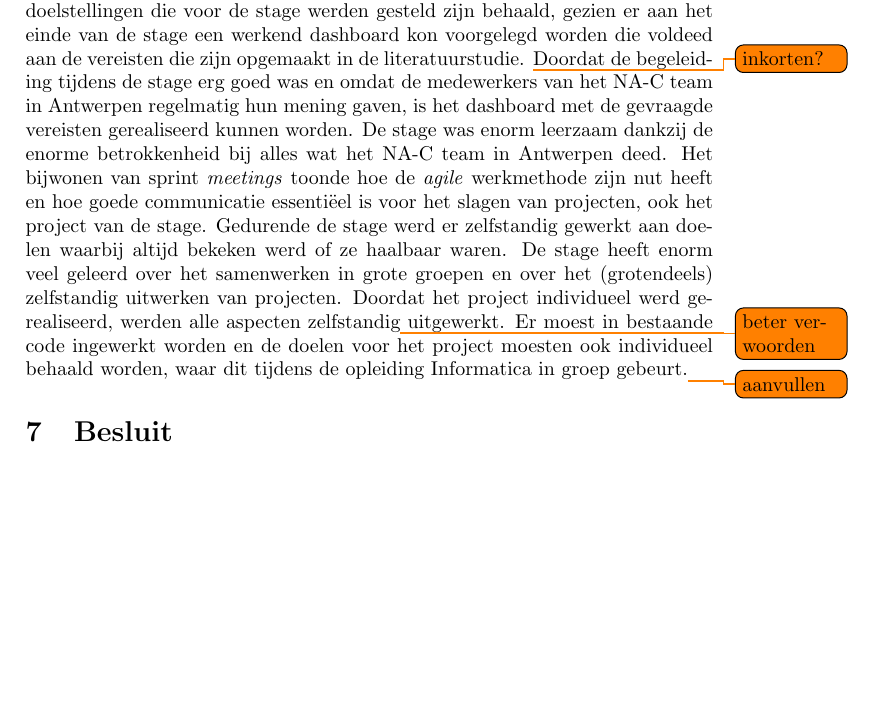
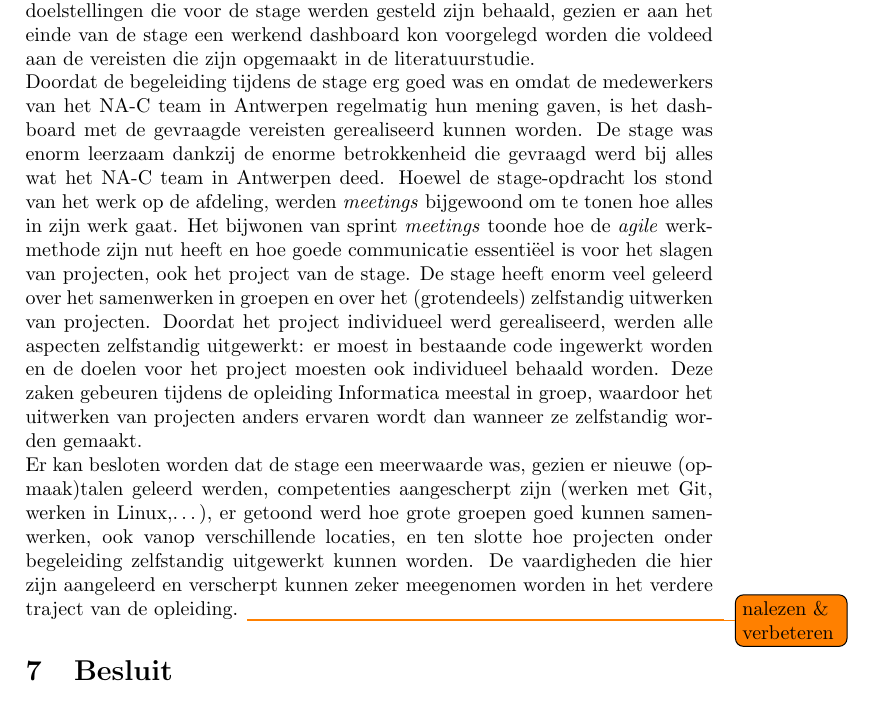
Before and after one commit to HelenaCat/Stageverslag, a LaTeX document (Stageverslag Helena Brekalo.tex): part of page 18 of 27 before the commit and part of page 18 of 28 after it, cut so that both start at the same text, the shorter picture padded with empty space. Compiled offline with pdfLaTeX.

Commit message:
Conclusies aangevuld en verbeterd
Moet nog nagelezen worden.

```diff
--- a/Stageverslag Helena Brekalo.tex
+++ b/Stageverslag Helena Brekalo.tex
@@ -334,11 +334,12 @@ Ondanks het te laat beginnen gebruiken van versiecontrole, zijn mijn competentie
 
 \section{Conclusies}
 \label{conclusies}
-Het doel van de stage was om Jenkins-\textit{awareness} te cre\"eren door het maken van een dashboard waarop het overzicht van de \textit{build} statussen duidelijk te zien zijn. De eerste taak bestond uit het maken van een literatuurstudie om een idee te vormen van hoe een goed dashboard eruit moet zien. Ook werd er gekeken welke \textit{frameworks} er aanwezig zijn om dashboards te ontwikkelen. De literatuurstudie heeft ervoor gezorgd dat er duidelijke doelstellingen voor de layout van het dashboard voor ogen gesteld konden worden, waarbij de voorstellen die uit de enqu\^ete kwamen hielpen om extra zaken toe te voegen die belangrijk waren voor het team. Vervolgens is het dashboard ontwikkeld en zijn er extra elementen toegevoegd of veranderd na het uitvoeren van een tweede enqu\^ete. De doelstellingen die voor de stage werden gesteld zijn behaald, gezien er aan het einde van de stage een werkend dashboard kon voorgelegd worden die voldeed aan de vereisten die zijn opgemaakt in de literatuurstudie. \todo{inkorten?}
+Het doel van de stage was om Jenkins-\textit{awareness} te cre\"eren door het maken van een dashboard waarop het overzicht van de \textit{build} statussen duidelijk te zien zijn. De eerste taak bestond uit het maken van een literatuurstudie om een idee te vormen van hoe een goed dashboard eruit moet zien. Ook werd er gekeken welke \textit{frameworks} er aanwezig zijn om dashboards te ontwikkelen. De literatuurstudie heeft ervoor gezorgd dat er duidelijke doelstellingen voor de layout van het dashboard voor ogen gesteld konden worden, waarbij de voorstellen die uit de enqu\^ete kwamen hielpen om extra zaken toe te voegen die belangrijk waren voor het team. Vervolgens is het dashboard ontwikkeld en zijn er extra elementen toegevoegd of veranderd na het uitvoeren van een tweede enqu\^ete. De doelstellingen die voor de stage werden gesteld zijn behaald, gezien er aan het einde van de stage een werkend dashboard kon voorgelegd worden die voldeed aan de vereisten die zijn opgemaakt in de literatuurstudie. \\
 Doordat de begeleiding tijdens de stage erg goed was en omdat de medewerkers van het NA-C team in Antwerpen regelmatig hun mening gaven, is het dashboard met de gevraagde vereisten gerealiseerd kunnen worden.
-De stage was enorm leerzaam dankzij de enorme betrokkenheid bij alles wat het NA-C team in Antwerpen deed. Het bijwonen van sprint \textit{meetings} toonde hoe de \textit{agile} werkmethode zijn nut heeft en hoe goede communicatie essenti\"eel is voor het slagen van projecten, ook het project van de stage.
-Gedurende de stage werd er zelfstandig gewerkt aan doelen waarbij altijd bekeken werd of ze haalbaar waren.
-De stage heeft enorm veel geleerd over het samenwerken in grote groepen en over het (grotendeels) zelfstandig uitwerken van projecten. Doordat het project individueel werd gerealiseerd, werden alle aspecten zelfstandig\todo{beter verwoorden} uitgewerkt. Er moest in bestaande code ingewerkt worden en de doelen voor het project moesten ook individueel behaald worden, waar dit tijdens de opleiding Informatica in groep gebeurt.\todo{aanvullen}
+De stage was enorm leerzaam dankzij de enorme betrokkenheid die gevraagd werd bij alles wat het NA-C team in Antwerpen deed. Hoewel de stage-opdracht los stond van het werk op de afdeling, werden \textit{meetings} bijgewoond om te tonen hoe alles in zijn werk gaat. Het bijwonen van sprint \textit{meetings} toonde hoe de \textit{agile} werkmethode zijn nut heeft en hoe goede communicatie essenti\"eel is voor het slagen van projecten, ook het project van de stage.
+De stage heeft enorm veel geleerd over het samenwerken in groepen en over het (grotendeels) zelfstandig uitwerken van projecten. Doordat het project individueel werd gerealiseerd, werden alle aspecten zelfstandig uitgewerkt: er moest in bestaande code ingewerkt worden en de doelen voor het project moesten ook individueel behaald worden. Deze zaken gebeuren tijdens de opleiding Informatica meestal in groep, waardoor het uitwerken van projecten anders ervaren wordt dan wanneer ze zelfstandig worden gemaakt.\\
+Er kan besloten worden dat de stage een meerwaarde was, gezien er nieuwe (opmaak)talen geleerd werden, competenties aangescherpt zijn (werken met Git, werken in Linux,\ldots), er getoond werd hoe grote groepen goed kunnen samenwerken, ook vanop verschillende locaties, en ten slotte hoe projecten onder begeleiding zelfstandig uitgewerkt kunnen worden. De vaardigheden die hier zijn aangeleerd en verscherpt kunnen zeker meegenomen worden in het verdere traject van de opleiding.
+\todo{nalezen \& verbeteren}
 
 \section{Besluit}
 \label{besluit}
```
